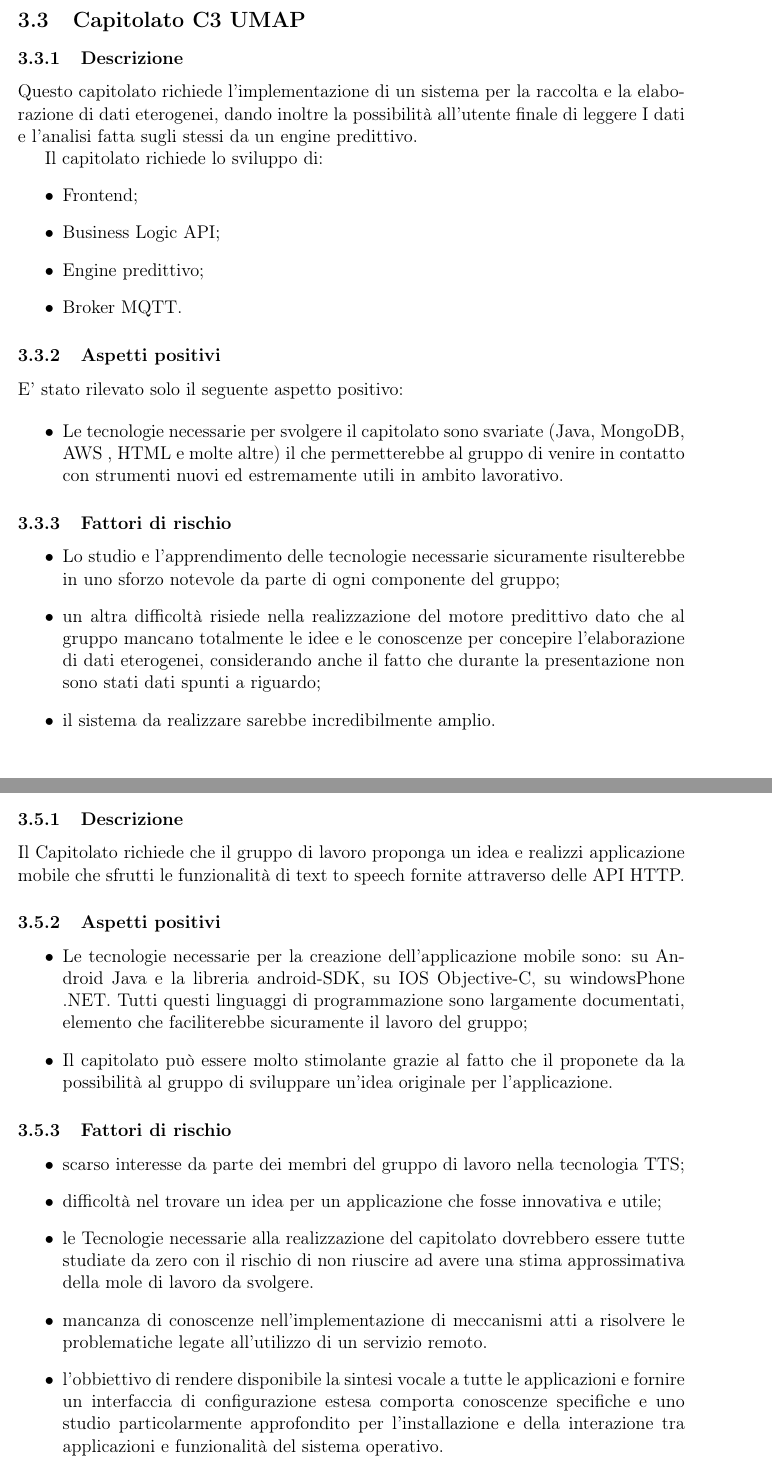
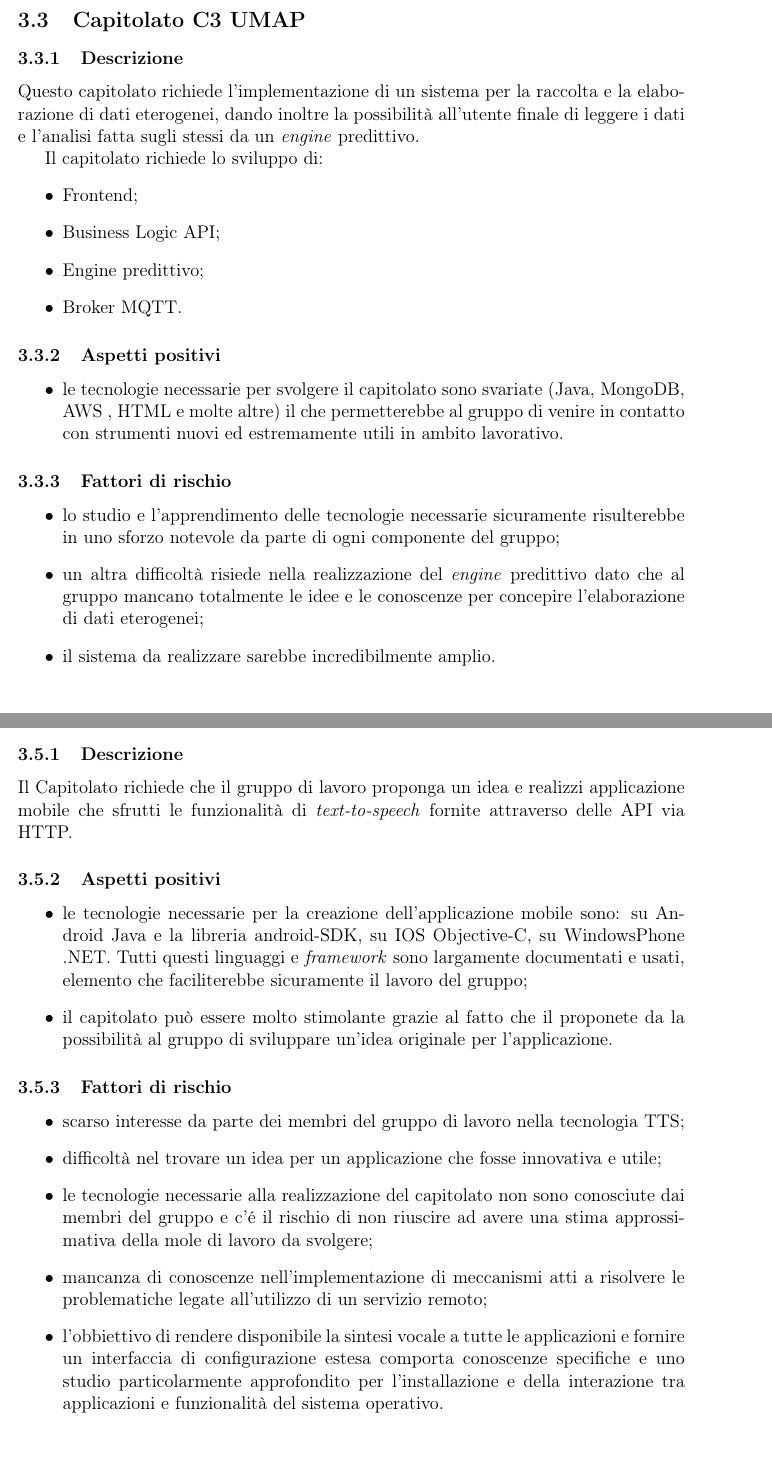
Before and after one commit to waltersandon/starware.swe15, a LaTeX document (doc/1_RR/interni/StudioDiFattibilita/StudioDiFattibilita_v1.0.7.tex): two parts of pages 9 and 11 of 11, joined at a grey line, cut so that both start at the same text. Compiled offline with pdfLaTeX.

Commit message:
update studio di fattibili

```diff
--- a/doc/1_RR/interni/StudioDiFattibilita/StudioDiFattibilita_v1.0.7.tex
+++ b/doc/1_RR/interni/StudioDiFattibilita/StudioDiFattibilita_v1.0.7.tex
@@ -264,7 +269,7 @@ Il gruppo ha trovato questo capitolato indubbiamente interessante perché  posto
 
 \subsubsection{Descrizione}
 
-Questo capitolato richiede l'implementazione di un sistema per la  raccolta e la elaborazione di dati eterogenei, dando inoltre la possibilità all'utente finale di leggere I dati e l'analisi fatta sugli stessi da un engine predittivo.
+Questo capitolato richiede l'implementazione di un sistema per la  raccolta e la elaborazione di dati eterogenei, dando inoltre la possibilità all'utente finale di leggere i dati e l'analisi fatta sugli stessi da un \textit{engine} predittivo.
 
 Il capitolato richiede lo sviluppo di:
 \begin{itemize}
@@ -275,19 +280,16 @@ Il capitolato richiede lo sviluppo di:
 \end{itemize}
 
 \subsubsection{Aspetti positivi}
-
-E' stato rilevato solo il seguente aspetto positivo:
-
 \begin{itemize}
-\item	Le tecnologie necessarie per svolgere il capitolato sono svariate (Java, MongoDB, AWS , HTML e molte altre) il che permetterebbe al gruppo di venire in contatto con strumenti nuovi ed estremamente utili in ambito lavorativo.
+\item le tecnologie necessarie per svolgere il capitolato sono svariate (Java, MongoDB, AWS , HTML e molte altre) il che permetterebbe al gruppo di venire in contatto con strumenti nuovi ed estremamente utili in ambito lavorativo.
 \end{itemize}
 
 \subsubsection{Fattori di rischio}
 
 \begin{itemize}
-\item	Lo studio e l'apprendimento delle tecnologie necessarie sicuramente risulterebbe in uno sforzo notevole da parte di ogni componente del gruppo;
+\item lo studio e l'apprendimento delle tecnologie necessarie sicuramente risulterebbe in uno sforzo notevole da parte di ogni componente del gruppo;
 
-\item un altra difficoltà risiede nella realizzazione del motore predittivo dato che al gruppo mancano totalmente le idee e le conoscenze per concepire l'elaborazione di dati eterogenei, considerando anche il fatto che durante la presentazione non sono	stati dati spunti a riguardo;
+\item un altra difficoltà risiede nella realizzazione del \textit{engine} predittivo dato che al gruppo mancano totalmente le idee e le conoscenze per concepire l'elaborazione di dati eterogenei;
 \item il sistema da realizzare sarebbe incredibilmente amplio.
 \end{itemize}
 
@@ -330,23 +332,22 @@ Sono stati rilevati i seguenti requisiti:
 \end{itemize}
-
 
 \newpage
 \subsection{Capitolato C6 MIVOQ}
 \subsubsection{Descrizione}
 
-Il Capitolato richiede che il gruppo di lavoro proponga un idea e realizzi applicazione mobile che sfrutti le funzionalità di text to speech fornite attraverso delle API HTTP.
+Il Capitolato richiede che il gruppo di lavoro proponga un idea e realizzi applicazione mobile che sfrutti le funzionalità di \textit{text-to-speech} fornite attraverso delle API via HTTP.
 
 \subsubsection{Aspetti positivi}
 \begin{itemize}
-	\item Le tecnologie necessarie per la creazione dell'applicazione mobile sono: su Android Java e la libreria android-SDK, su IOS Objective-C, su windowsPhone .NET. Tutti questi linguaggi di programmazione sono largamente documentati, elemento che faciliterebbe sicuramente il lavoro del gruppo;
-	\item Il capitolato può essere molto stimolante grazie al fatto che il proponete da la possibilità al gruppo di sviluppare un'idea originale per l'applicazione.
+ \item le tecnologie necessarie per la creazione dell'applicazione mobile sono: su Android Java e la libreria android-SDK, su IOS Objective-C, su WindowsPhone .NET. Tutti questi linguaggi e \textit{framework} sono largamente documentati e usati, elemento che faciliterebbe sicuramente il lavoro del gruppo;
+ \item il capitolato può essere molto stimolante grazie al fatto che il proponete da la possibilità al gruppo di sviluppare un'idea originale per l'applicazione.
 \end{itemize}
 \subsubsection{Fattori di rischio}
 \begin{itemize}
 \item scarso interesse da parte dei membri del gruppo di lavoro nella tecnologia TTS;
 \item difficoltà nel trovare un idea per un applicazione che fosse innovativa e utile;
-\item le Tecnologie necessarie alla realizzazione del capitolato dovrebbero essere tutte studiate da zero con il rischio di non riuscire ad avere una stima approssimativa della mole di lavoro da svolgere.
-\item mancanza di conoscenze nell'implementazione di meccanismi atti a risolvere le problematiche legate all'utilizzo di un servizio remoto.
+\item le tecnologie necessarie alla realizzazione del capitolato non sono conosciute dai membri del gruppo e c'é il rischio di non riuscire ad avere una stima approssimativa della mole di lavoro da svolgere;
+\item mancanza di conoscenze nell'implementazione di meccanismi atti a risolvere le problematiche legate all'utilizzo di un servizio remoto;
 \item l'obbiettivo di rendere disponibile la sintesi vocale a tutte le applicazioni e fornire un interfaccia di configurazione estesa comporta conoscenze specifiche e uno studio particolarmente approfondito per l'installazione e della interazione tra applicazioni e funzionalità del sistema operativo.
 \end{itemize}
 
```
Also changed, not shown: doc/1_RR/interni/StudioDiFattibilita/StudioDiFattibilita_v1.0.7.tex (79 more changed lines).
